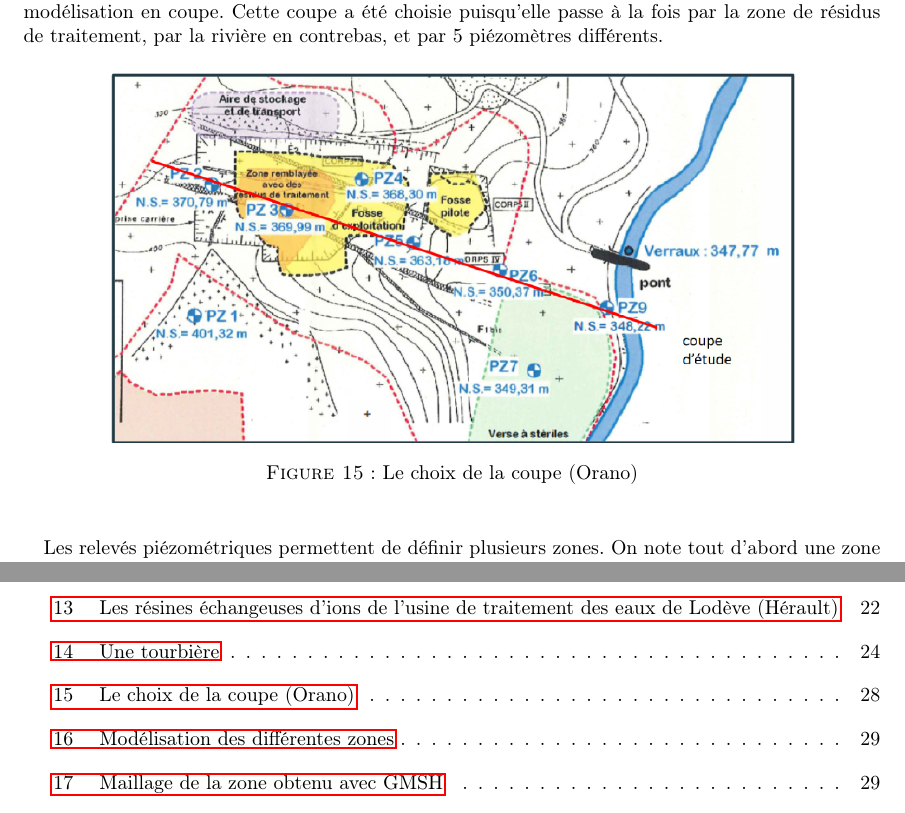
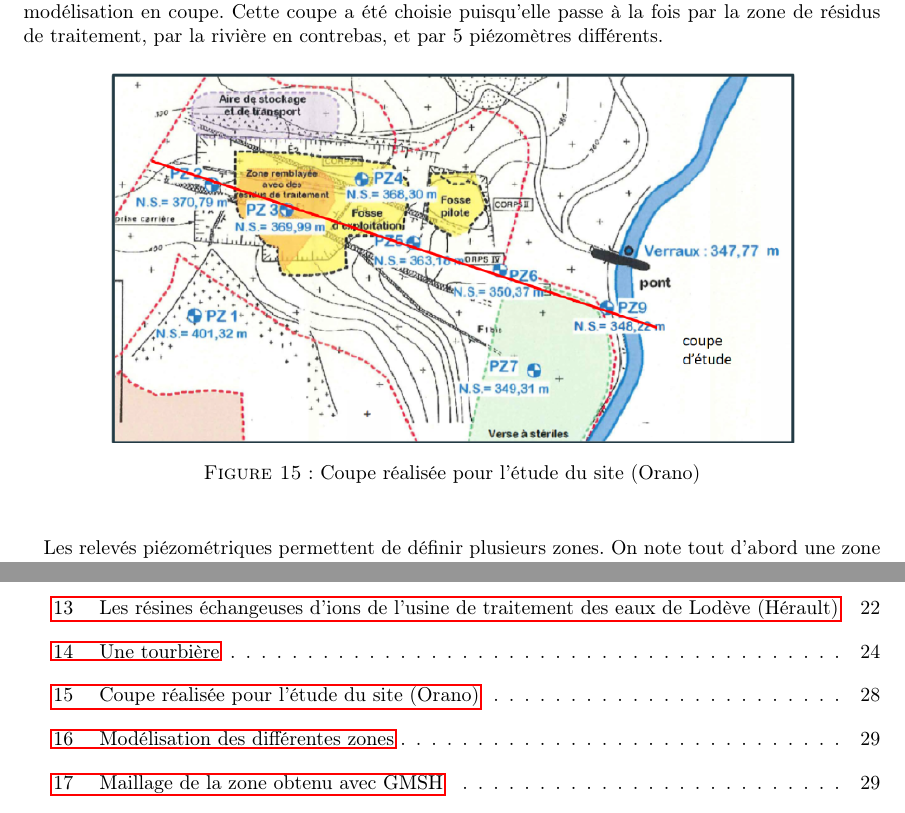
Before and after one commit to LouisJustinTALLOT/MIG-synthese, a LaTeX paper (main.tex): two parts of pages 34 and 43 of 43, joined at a grey line, cut so that both start at the same text. Compiled offline with pdfLaTeX.

Commit message:
Updates from Overleaf

```diff
--- a/main.tex
+++ b/main.tex
@@ -777,7 +777,7 @@ Pour proposer un modèle convaincant du site, il est nécessaire de s’intéres
 \begin{figure}[H]
     \centering
     \includegraphics[width=0.8\linewidth]{III_B_3_1.png}
-    \caption{Le choix de la coupe (Orano)}
+    \caption{Coupe réalisée pour l'étude du site (Orano)}
     \label{fig:coupe_ribiere}
 \end{figure}
 
```
Also changed, not shown: main.tex (2 more changed lines).
